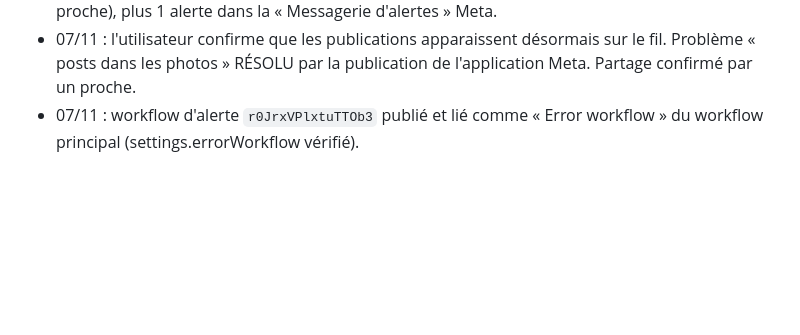
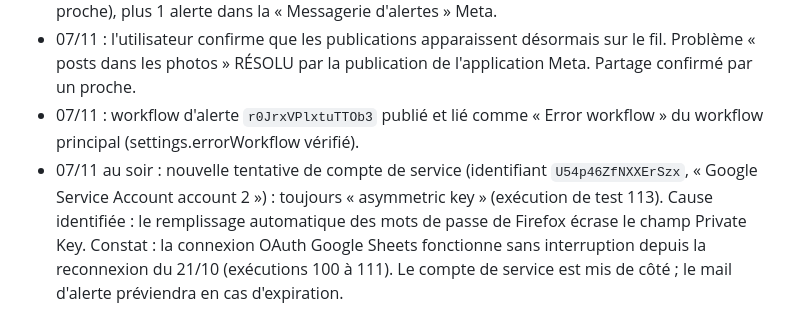
Before and after one commit to rodriguezmokhassag-sudo/stratfocusconsulting, a Markdown page: contenu/DECISIONS.md, the part around the change. Drawn GitHub-style; blank space fills up the shorter version.

Commit message:
Mémoire : compte de service mis de côté
Co-Authored-By: Claude Opus 5.5 <noreply@anthropic.com>
Claude-Session: https://claude.ai/code/session_01Q4gidn5yEvZRkx7nMcrhgL

```diff
--- a/contenu/DECISIONS.md
+++ b/contenu/DECISIONS.md
@@ -192,3 +192,4 @@ Code source : `n8n/workflow_publications_stfc.js`.
 - 07/11 vers 23 h : **application Meta PUBLIÉE (Live)** par l'utilisateur. Confidentialité et suppression des données : Google Doc public `docs.google.com/document/d/146DMNclX4RVhpyO-Lw6ESlc9rnWQNTNo4K7P8rkDKPU`. Cause confirmée : le statut était « Non publiée » depuis la création. À vérifier : la visibilité et le partage des posts du lundi 09/11 (fenêtre privée, partage par un proche), plus 1 alerte dans la « Messagerie d'alertes » Meta.
 - 07/11 : l'utilisateur confirme que les publications apparaissent désormais sur le fil. Problème « posts dans les photos » RÉSOLU par la publication de l'application Meta. Partage confirmé par un proche.
 - 07/11 : workflow d'alerte `r0JrxVPlxtuTTOb3` publié et lié comme « Error workflow » du workflow principal (settings.errorWorkflow vérifié).
+- 07/11 au soir : nouvelle tentative de compte de service (identifiant `U54p46ZfNXXErSzx`, « Google Service Account account 2 ») : toujours « asymmetric key » (exécution de test 113). Cause identifiée : le remplissage automatique des mots de passe de Firefox écrase le champ Private Key. Constat : la connexion OAuth Google Sheets fonctionne sans interruption depuis la reconnexion du 21/10 (exécutions 100 à 111). Le compte de service est mis de côté ; le mail d'alerte préviendra en cas d'expiration.
```
